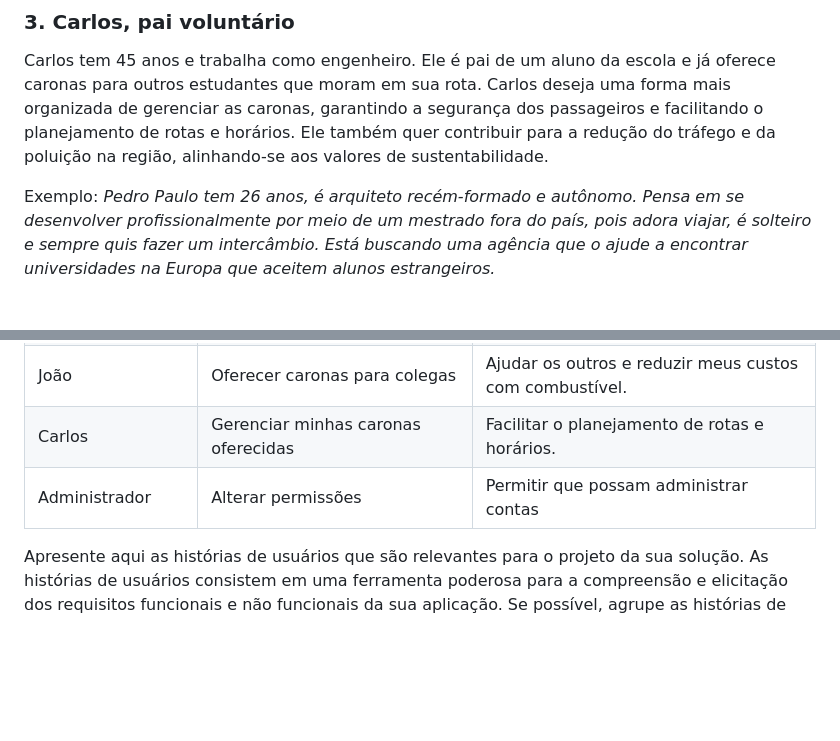
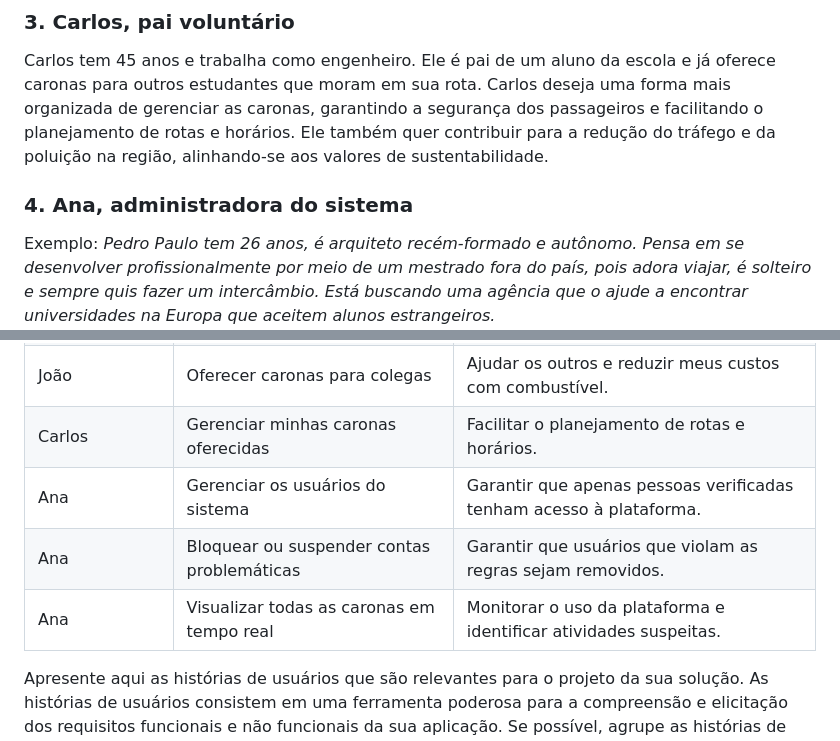
Before and after one commit to ICEI-PUC-Minas-PBE-ADS-SI/2025-1-p5-tias-carona-escolar, a Markdown page: docs/02-Especificacao.md, 2 parts joined by grey strips. GitHub-like rendering; blank space fills up the shorter version.

```diff
--- a/docs/02-Especificacao.md
+++ b/docs/02-Especificacao.md
@@ -16,6 +16,8 @@ João tem 18 anos e está no último ano do ensino médio. Ele já possui habili
 
 ### 3. Carlos, pai voluntário
 Carlos tem 45 anos e trabalha como engenheiro. Ele é pai de um aluno da escola e já oferece caronas para outros estudantes que moram em sua rota. Carlos deseja uma forma mais organizada de gerenciar as caronas, garantindo a segurança dos passageiros e facilitando o planejamento de rotas e horários. Ele também quer contribuir para a redução do tráfego e da poluição na região, alinhando-se aos valores de sustentabilidade.
+
+### 4. Ana, administradora do sistema
 
 Exemplo: _Pedro Paulo tem 26 anos, é arquiteto recém-formado e autônomo. Pensa em se desenvolver profissionalmente por meio de um mestrado fora do país, pois adora viajar, é solteiro e sempre quis fazer um intercâmbio. Está buscando uma agência que o ajude a encontrar universidades na Europa que aceitem alunos estrangeiros._
 
@@ -41,7 +43,9 @@ Com base na análise das personas, foram identificadas as seguintes histórias d
 |Maria               | Verificar a reputação dos motoristas|Saber se posso confiar neles para transportar meus filhos.|
 |João                | Oferecer caronas para colegas|Ajudar os outros e reduzir meus custos com combustível.|
 |Carlos              | Gerenciar minhas caronas oferecidas|Facilitar o planejamento de rotas e horários.|
-|Administrador       | Alterar permissões                 | Permitir que possam administrar contas |
+|Ana       | Gerenciar os usuários do sistema                 | Garantir que apenas pessoas verificadas tenham acesso à plataforma. |
+|Ana       | Bloquear ou suspender contas problemáticas                 | Garantir que usuários que violam as regras sejam removidos. |
+|Ana       | Visualizar todas as caronas em tempo real                 | Monitorar o uso da plataforma e identificar atividades suspeitas. |
 
 Apresente aqui as histórias de usuários que são relevantes para o projeto da sua solução. As histórias de usuários consistem em uma ferramenta poderosa para a compreensão e elicitação dos requisitos funcionais e não funcionais da sua aplicação. Se possível, agrupe as histórias de usuários por contexto, para facilitar consultas recorrentes a esta parte do documento.
 
```
